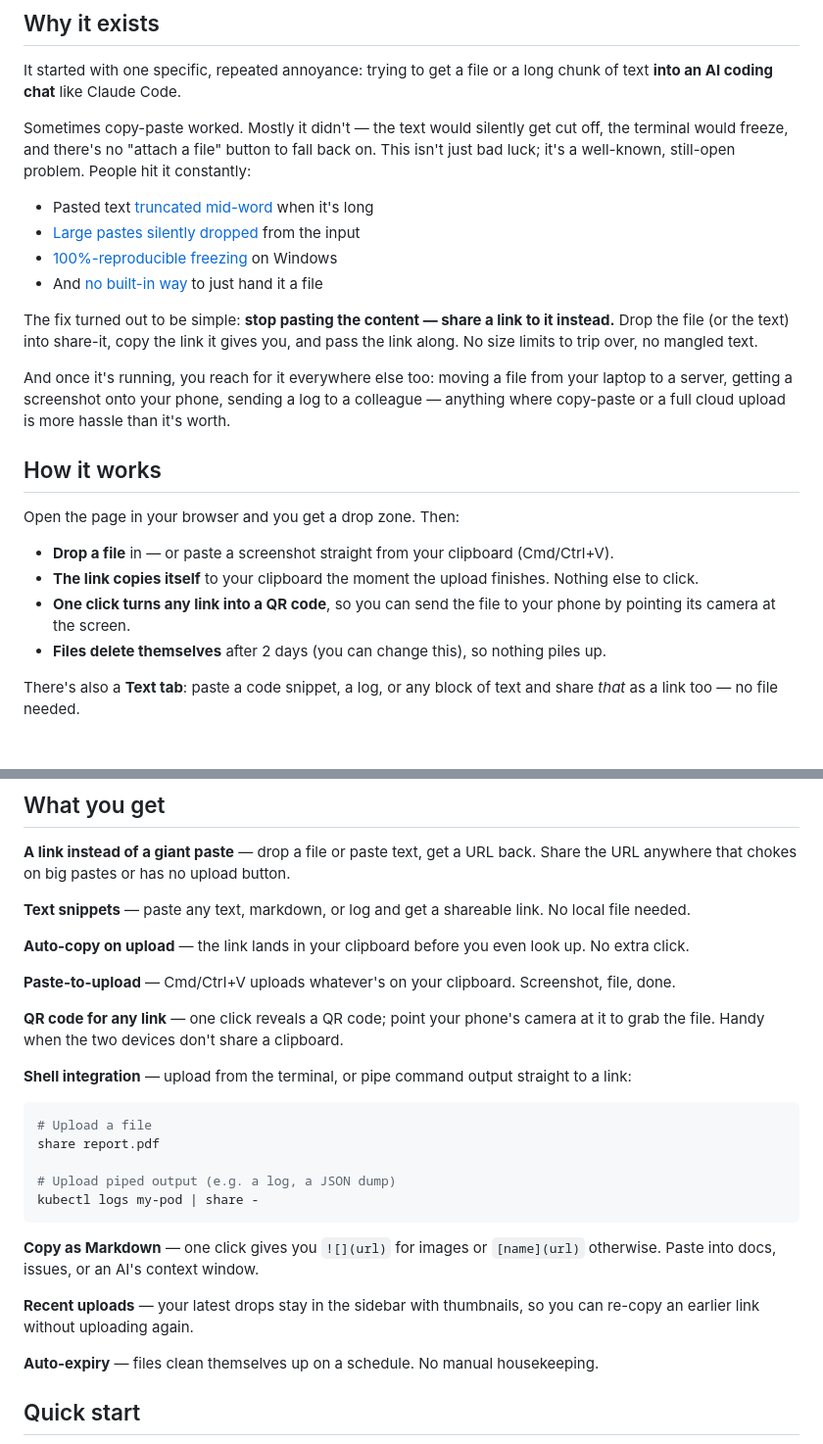
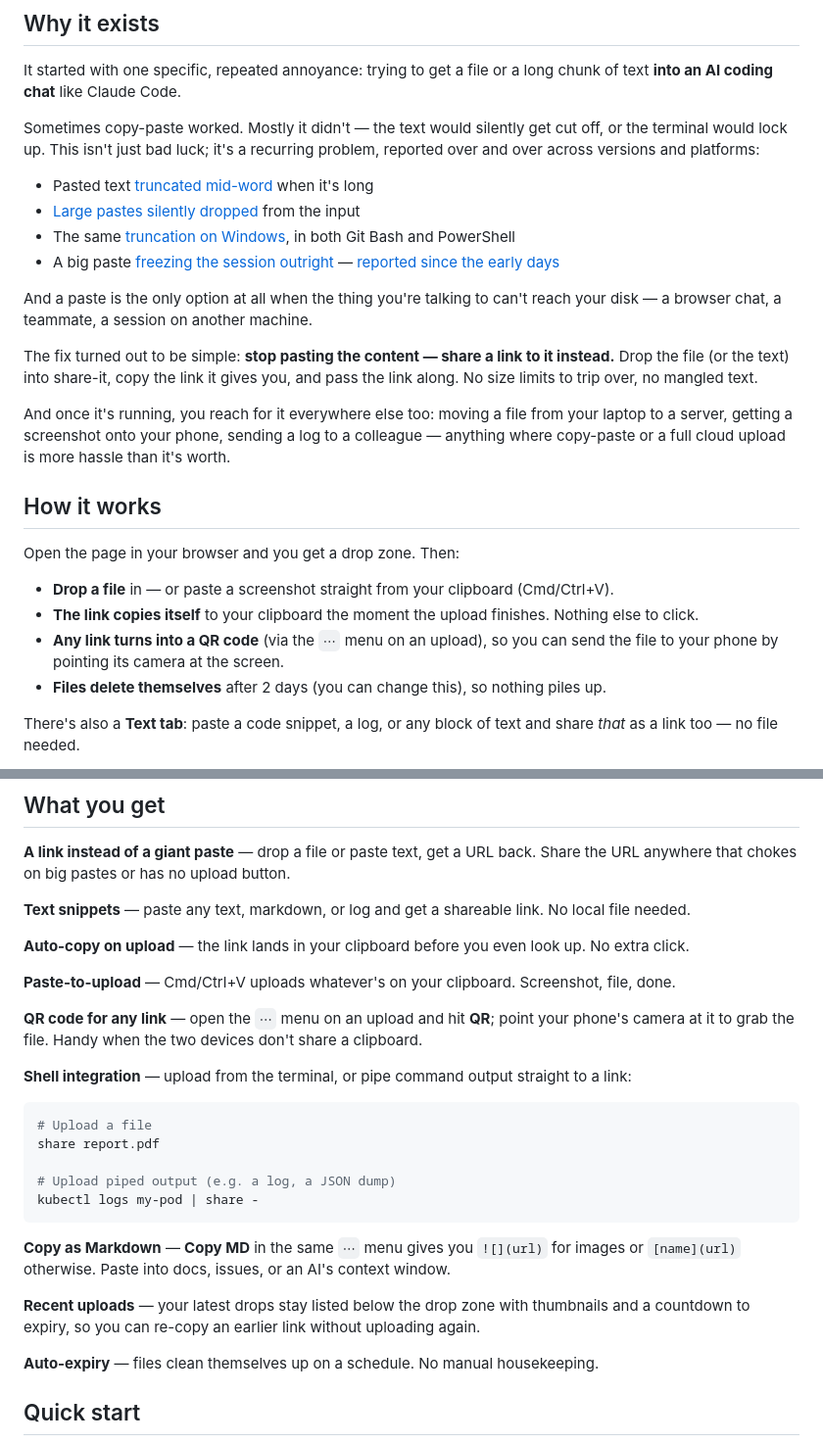
Before and after one commit to mahsanamin/share-it, a Markdown page: README.md, 2 parts joined by grey strips. Shown at 98% size. Drawn GitHub-style; blank space fills up the shorter version.

Commit message:
docs: fix the cited evidence and three UI claims in the README
The "why it exists" bullets leaned on two issues that don't say what they
were cited for: 50250 is paste truncation on Windows, not freezing, and
40981 is about sharing chat sessions, not attaching files. Swapped in
25952 and 1490 for the freeze claim, described 50250 accurately, and
dropped the attach-a-file citation — the honest point there is that a
paste is the only option when the other side can't reach your disk.

Also stopped calling the problem "still-open" (all four reports are
closed) and corrected three UI descriptions against the template: QR and
Copy MD both live behind the per-upload ⋯ menu, and Recent uploads is a
list under the drop zone, not a sidebar.

````diff
--- a/README.md
+++ b/README.md
@@ -14,12 +14,14 @@ No accounts. No cloud. Nothing leaves your network.
 
 It started with one specific, repeated annoyance: trying to get a file or a long chunk of text **into an AI coding chat** like Claude Code.
 
-Sometimes copy-paste worked. Mostly it didn't — the text would silently get cut off, the terminal would freeze, and there's no "attach a file" button to fall back on. This isn't just bad luck; it's a well-known, still-open problem. People hit it constantly:
+Sometimes copy-paste worked. Mostly it didn't — the text would silently get cut off, or the terminal would lock up. This isn't just bad luck; it's a recurring problem, reported over and over across versions and platforms:
 
 - Pasted text [truncated mid-word](https://github.com/anthropics/claude-code/issues/13125) when it's long
 - [Large pastes silently dropped](https://github.com/anthropics/claude-code/issues/49673) from the input
-- [100%-reproducible freezing](https://github.com/anthropics/claude-code/issues/50250) on Windows
-- And [no built-in way](https://github.com/anthropics/claude-code/issues/40981) to just hand it a file
+- The same [truncation on Windows](https://github.com/anthropics/claude-code/issues/50250), in both Git Bash and PowerShell
+- A big paste [freezing the session outright](https://github.com/anthropics/claude-code/issues/25952) — [reported since the early days](https://github.com/anthropics/claude-code/issues/1490)
+
+And a paste is the only option at all when the thing you're talking to can't reach your disk — a browser chat, a teammate, a session on another machine.
 
 The fix turned out to be simple: **stop pasting the content — share a link to it instead.** Drop the file (or the text) into share-it, copy the link it gives you, and pass the link along. No size limits to trip over, no mangled text.
 
@@ -31,7 +33,7 @@ Open the page in your browser and you get a drop zone. Then:
 
 - **Drop a file** in — or paste a screenshot straight from your clipboard (Cmd/Ctrl+V).
 - **The link copies itself** to your clipboard the moment the upload finishes. Nothing else to click.
-- **One click turns any link into a QR code**, so you can send the file to your phone by pointing its camera at the screen.
+- **Any link turns into a QR code** (via the `⋯` menu on an upload), so you can send the file to your phone by pointing its camera at the screen.
 - **Files delete themselves** after 2 days (you can change this), so nothing piles up.
 
 There's also a **Text tab**: paste a code snippet, a log, or any block of text and share *that* as a link too — no file needed.
@@ -58,7 +60,7 @@ It's **not** the right tool if you need public sharing, per-person permissions,
 
 **Paste-to-upload** — Cmd/Ctrl+V uploads whatever's on your clipboard. Screenshot, file, done.
 
-**QR code for any link** — one click reveals a QR code; point your phone's camera at it to grab the file. Handy when the two devices don't share a clipboard.
+**QR code for any link** — open the `⋯` menu on an upload and hit **QR**; point your phone's camera at it to grab the file. Handy when the two devices don't share a clipboard.
 
 **Shell integration** — upload from the terminal, or pipe command output straight to a link:
 
@@ -70,9 +72,9 @@ share report.pdf
 kubectl logs my-pod | share -
 ```
 
-**Copy as Markdown** — one click gives you `![](url)` for images or `[name](url)` otherwise. Paste into docs, issues, or an AI's context window.
+**Copy as Markdown** — **Copy MD** in the same `⋯` menu gives you `![](url)` for images or `[name](url)` otherwise. Paste into docs, issues, or an AI's context window.
 
-**Recent uploads** — your latest drops stay in the sidebar with thumbnails, so you can re-copy an earlier link without uploading again.
+**Recent uploads** — your latest drops stay listed below the drop zone with thumbnails and a countdown to expiry, so you can re-copy an earlier link without uploading again.
 
 **Auto-expiry** — files clean themselves up on a schedule. No manual housekeeping.
 
````
